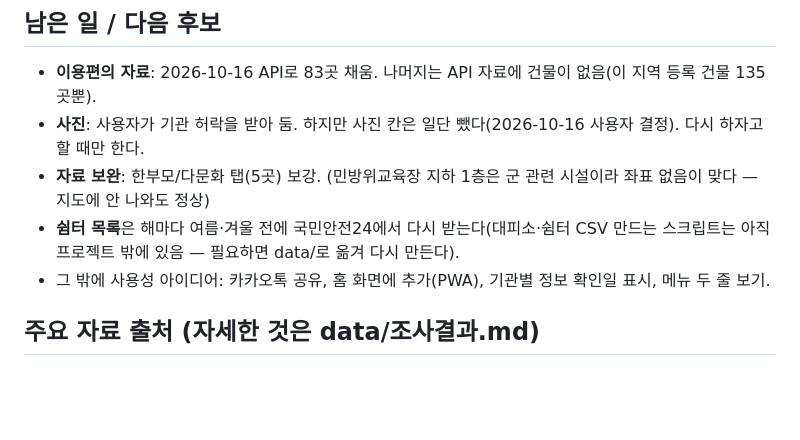
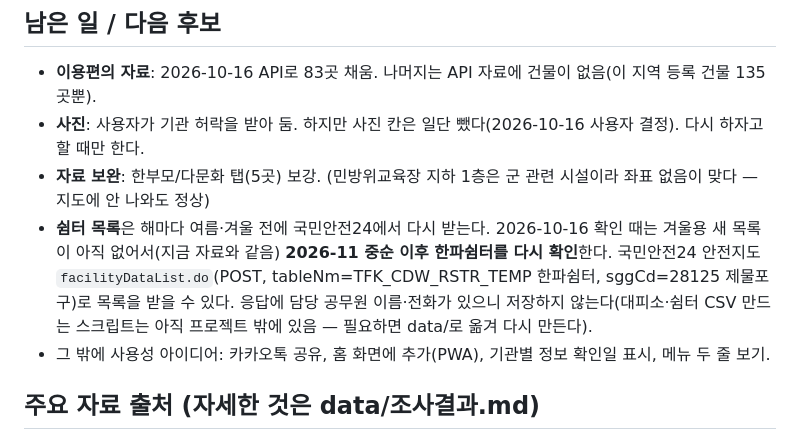
Before and after one commit to ms89gmpy88-netizen/jemulpo-welfare-map, a Markdown page: CLAUDE.md, the part around the change. Drawn GitHub-style; blank space fills up the shorter version.

```diff
--- a/CLAUDE.md
+++ b/CLAUDE.md
@@ -63,7 +63,7 @@
 - **이용편의 자료**: 2026-10-16 API로 83곳 채움. 나머지는 API 자료에 건물이 없음(이 지역 등록 건물 135곳뿐).
 - **사진**: 사용자가 기관 허락을 받아 둠. 하지만 사진 칸은 일단 뺐다(2026-10-16 사용자 결정). 다시 하자고 할 때만 한다.
 - **자료 보완**: 한부모/다문화 탭(5곳) 보강. (민방위교육장 지하 1층은 군 관련 시설이라 좌표 없음이 맞다 — 지도에 안 나와도 정상)
-- **쉼터 목록**은 해마다 여름·겨울 전에 국민안전24에서 다시 받는다(대피소·쉼터 CSV 만드는 스크립트는 아직 프로젝트 밖에 있음 — 필요하면 data/로 옮겨 다시 만든다).
+- **쉼터 목록**은 해마다 여름·겨울 전에 국민안전24에서 다시 받는다. 2026-10-16 확인 때는 겨울용 새 목록이 아직 없어서(지금 자료와 같음) **2026-11 중순 이후 한파쉼터를 다시 확인**한다. 국민안전24 안전지도 `facilityDataList.do`(POST, tableNm=TFK_CDW_RSTR_TEMP 한파쉼터, sggCd=28125 제물포구)로 목록을 받을 수 있다. 응답에 담당 공무원 이름·전화가 있으니 저장하지 않는다(대피소·쉼터 CSV 만드는 스크립트는 아직 프로젝트 밖에 있음 — 필요하면 data/로 옮겨 다시 만든다).
 - 그 밖에 사용성 아이디어: 카카오톡 공유, 홈 화면에 추가(PWA), 기관별 정보 확인일 표시, 메뉴 두 줄 보기.
 
 ## 주요 자료 출처 (자세한 것은 data/조사결과.md)
```
Also changed, not shown: data/조사결과.md (+7 -0 lines).
